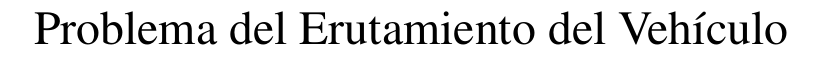
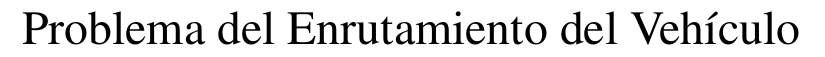
Before and after one commit to Forajido24/ProyectoFinal, a LaTeX document (main.tex): part of page 2 of 5, cut so that both start at the same text. Compiled offline with pdfLaTeX.

Commit message:
Tiny Fix

```diff
--- a/main.tex
+++ b/main.tex
@@ -47,7 +47,7 @@
 \newcommand{\materia}{Análisis de Algoritmos}
 \newcommand{\carrera}{Ingeniería en Computación}
 \newcommand{\division}{División de Tecnologías para la Integración CiberHumana}
-\newcommand{\theTitle}{Problema del Erutamiento del Vehículo}
+\newcommand{\theTitle}{Problema del Enrutamiento del Vehículo}
 \newcommand{\profesor}{Jorge Ernesto López Arce Delgado}
 \newcommand{\seccion}{D01}
 \newcommand{\startDate}{21 de mayo de 2024}
```
